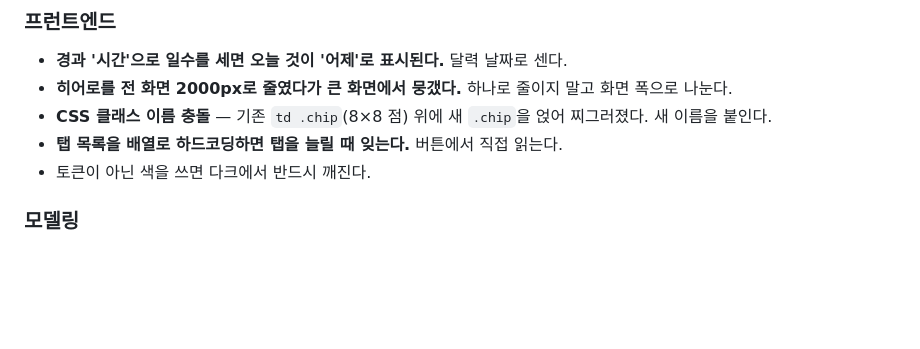
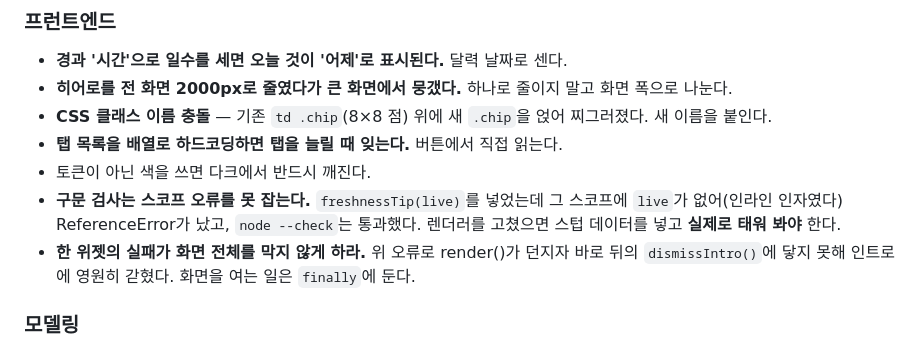
Before and after one commit to kimwoss/asset-dashboard, a Markdown page: PLAYBOOK.md, the part around the change. Drawn GitHub-style; blank space fills up the shorter version.

Commit message:
docs(플레이북): 인트로 갇힘 사고 기록
구문 검사가 스코프 오류를 못 잡는다는 것과, 한 위젯의 실패가 화면 전체를
막지 않게 하라는 것 — 이번에 실제로 겪은 두 가지를 §5에 남긴다.

Co-Authored-By: Claude Opus 5 <noreply@anthropic.com>

```diff
--- a/PLAYBOOK.md
+++ b/PLAYBOOK.md
@@ -140,6 +140,12 @@ Apps Script 시간 트리거는 기존 것을 지우고 새로 걸어야 주기
   새 이름을 붙인다.
 - **탭 목록을 배열로 하드코딩하면 탭을 늘릴 때 잊는다.** 버튼에서 직접 읽는다.
 - 토큰이 아닌 색을 쓰면 다크에서 반드시 깨진다.
+- **구문 검사는 스코프 오류를 못 잡는다.** `freshnessTip(live)`를 넣었는데 그 스코프에
+  `live`가 없어(인라인 인자였다) ReferenceError가 났고, `node --check`는 통과했다.
+  렌더러를 고쳤으면 스텁 데이터를 넣고 **실제로 태워 봐야** 한다.
+- **한 위젯의 실패가 화면 전체를 막지 않게 하라.** 위 오류로 render()가 던지자
+  바로 뒤의 `dismissIntro()`에 닿지 못해 인트로에 영원히 갇혔다. 화면을 여는 일은
+  `finally`에 둔다.
 
 ### 모델링
 - **분자·분모에 같은 보정을 넣으면 그 효과가 상쇄된다.** 필요자금 조정계수에서
```
